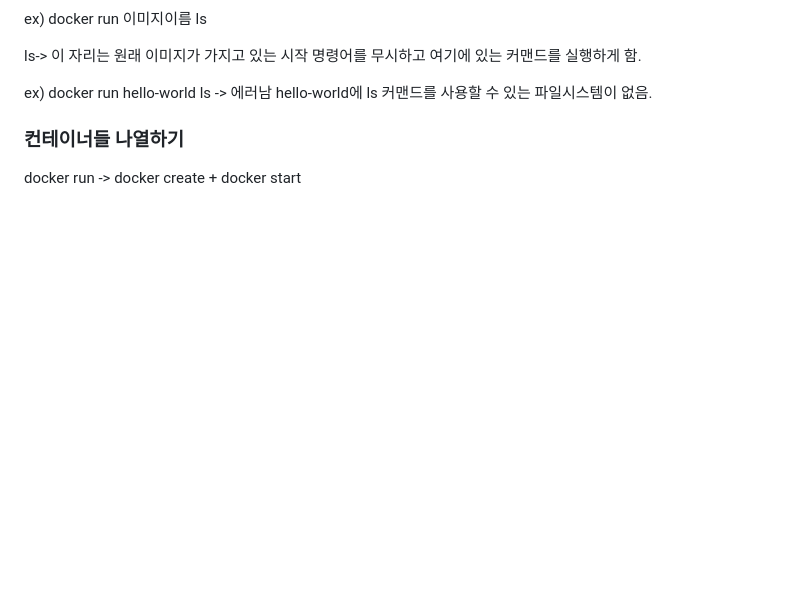
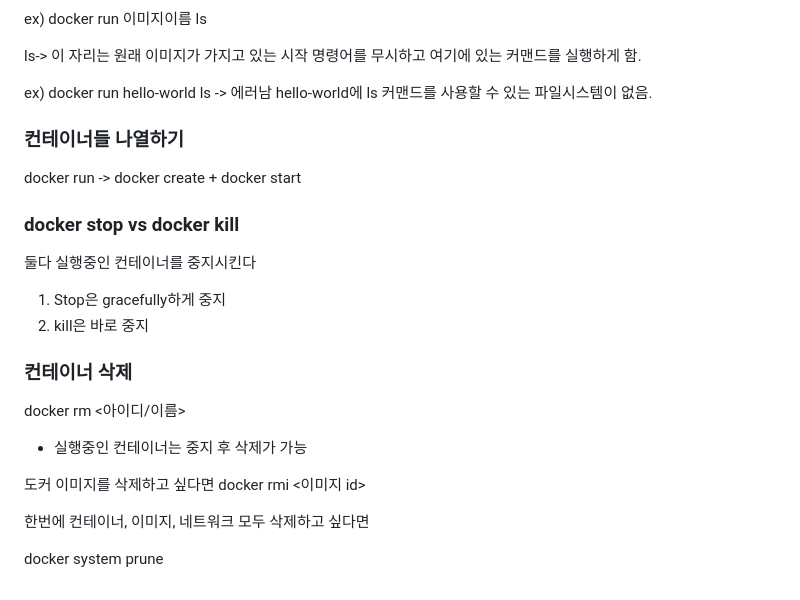
Before and after one commit to yonghyun123/backend-skills, a Markdown page: readme.md, the part around the change. Rendered like a GitHub page; blank space fills up the shorter version.

Commit message:
컨테이너 삭제하기

```diff
--- a/readme.md
+++ b/readme.md
@@ -93,3 +93,23 @@ ex) docker run hello-world ls
 ### 컨테이너들 나열하기
 
 docker run -> docker create + docker start
+
+### docker stop vs docker kill
+
+둘다 실행중인 컨테이너를 중지시킨다
+1. Stop은 gracefully하게 중지
+2. kill은 바로 중지
+
+### 컨테이너 삭제
+
+docker rm <아이디/이름>
+
+- 실행중인 컨테이너는 중지 후 삭제가 가능
+
+도커 이미지를 삭제하고 싶다면
+docker rmi <이미지 id>
+
+
+한번에 컨테이너, 이미지, 네트워크 모두  삭제하고 싶다면
+
+docker system prune
```
